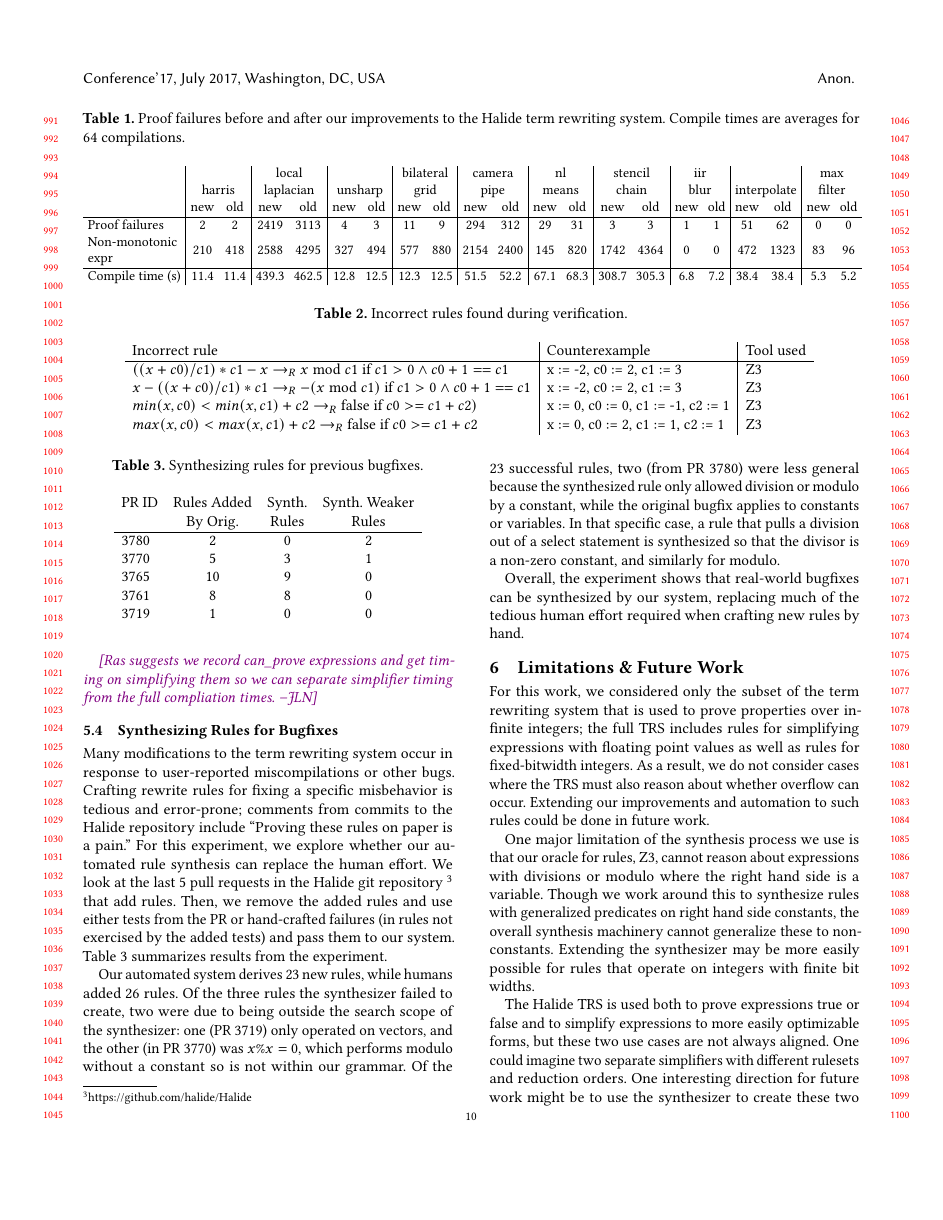
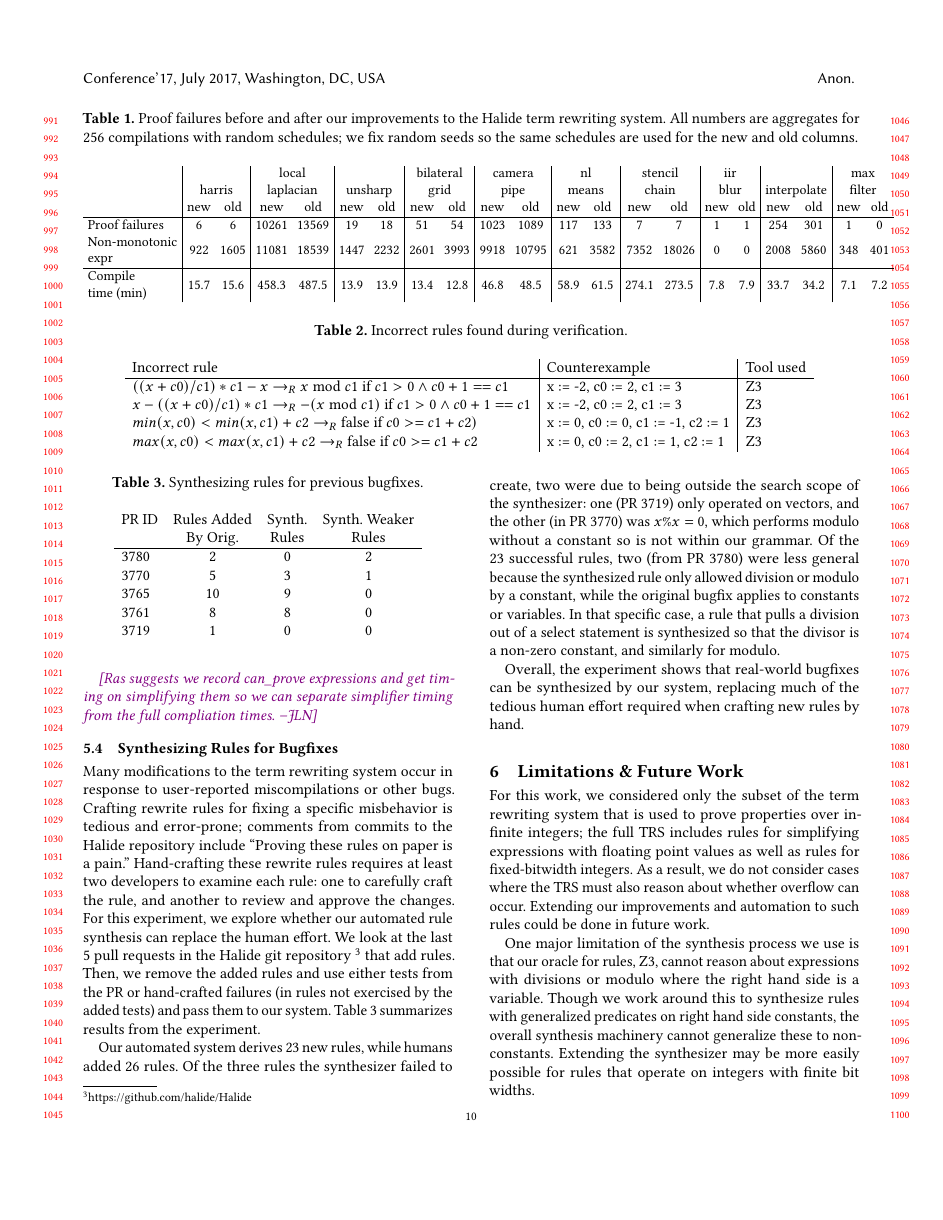
Before and after one commit to jn80842/synthsimplifierpaper, a LaTeX paper (main.tex, which reads data/simplifierfailures.tex): page 10 of 13. Compiled offline with pdfLaTeX.

Commit message:
New results

```diff
--- a/data/simplifierfailures.tex
+++ b/data/simplifierfailures.tex
@@ -4,9 +4,9 @@
 & \multicolumn{2}{c|}{}  & \multicolumn{2}{c|}{local}  & \multicolumn{2}{c|}{}  & \multicolumn{2}{c|}{bilateral}  & \multicolumn{2}{c|}{camera}  & \multicolumn{2}{c|}{nl}  & \multicolumn{2}{c|}{stencil} & \multicolumn{2}{c|}{iir} & \multicolumn{2}{c|}{} & \multicolumn{2}{c}{max} \\
 & \multicolumn{2}{c|}{harris}  & \multicolumn{2}{c|}{laplacian}  & \multicolumn{2}{c|}{unsharp}  & \multicolumn{2}{c|}{grid}  & \multicolumn{2}{c|}{pipe}  & \multicolumn{2}{c|}{means}  & \multicolumn{2}{c|}{chain} & \multicolumn{2}{c|}{blur} & \multicolumn{2}{c|}{interpolate} & \multicolumn{2}{c}{filter} \\
 & new & old & new & old & new & old & new & old & new & old & new & old & new & old & new & old & new & old & new & old\\\hline
-Proof failures & 2 & 2 & 2419 & 3113 & 4 & 3 & 11 & 9 & 294 & 312 & 29 & 31 & 3 & 3 & 1 & 1 & 51 & 62 & 0 & 0\\
-\makecell[l]{Non-monotonic\\ expr} & 210 & 418 & 2588 & 4295 & 327 & 494 & 577 & 880 & 2154 & 2400 & 145 & 820 & 1742 & 4364 & 0 & 0 & 472 & 1323 & 83 & 96\\\hline
-Compile time (s) & 11.4 & 11.4 & 439.3 & 462.5 & 12.8 & 12.5 & 12.3 & 12.5 & 51.5 & 52.2 & 67.1 & 68.3 & 308.7 & 305.3 & 6.8 & 7.2 & 38.4 & 38.4 & 5.3 & 5.2 \\
+Proof failures & 6 & 6 & 10261 & 13569 & 19 & 18 & 51 & 54 & 1023 & 1089 & 117 & 133 & 7 & 7 & 1 & 1 & 254 & 301 & 1 & 0\\
+\makecell[l]{Non-monotonic\\ expr} & 922 & 1605 & 11081 & 18539 & 1447 & 2232 & 2601 & 3993 & 9918 & 10795 & 621 & 3582 & 7352 & 18026 & 0 & 0 & 2008 & 5860 & 348 & 401\\\hline
+\makecell[l]{Compile\\ time (min)} & 15.7 & 15.6 & 458.3 & 487.5 & 13.9 & 13.9 & 13.4 & 12.8 & 46.8 & 48.5 & 58.9 & 61.5 & 274.1 & 273.5 & 7.8 & 7.9 & 33.7 & 34.2 & 7.1 & 7.2\\
 %Compile time (ms) & 2703 & 2637 & 136840 & 143032 & 2421 & 2386 & 2388 & 2327 & 14202 & 14097 & 20275 & 20607 & 90101 & 86976\\
 %\% In Halide & 13\% & 	9\% & 	5\% & 	4\% & 	10\% & 	8\% & 	8\% & 	7\% & 	10\% & 	8\% & 	4\% & 	3\% & 	4\% & 	4\%\\
 %\% In LLVM & 87\% & 	91\% & 	95\% & 	96\% & 	90\% & 	92\% & 	92\% & 	93\% & 	90\% & 	92\% & 	96\% & 	97\% & 	96\% & 	96\%\\
--- a/main.tex
+++ b/main.tex
@@ -894,7 +894,8 @@ that the term rewriting system could not transform.
 \subsection{Robustness}
 \begin{table*}[!ht]
   \caption{Proof failures before and after our improvements to the Halide term rewriting system.
-    Compile times are averages for 64 compilations.}
+    All numbers are aggregates for 256 compilations with random schedules; we fix random seeds so
+    the same schedules are used for the new and old columns.}
   \label{tab:simplifierfailures}
   \small
   \input{data/simplifierfailures.tex}
@@ -1009,7 +1010,9 @@ not slow down the Halide compiler.
 Many modifications to the term rewriting system occur in response to user-reported
 miscompilations or other bugs.  Crafting rewrite rules for fixing a specific misbehavior
 is tedious and error-prone; comments from commits to the Halide repository include
-``Proving these rules on paper is a pain.''  For this experiment, we explore whether
+``Proving these rules on paper is a pain.''  Hand-crafting these rewrite rules requires
+at least two developers to examine each rule: one to carefully craft the rule, and another to
+review and approve the changes.  For this experiment, we explore whether
 our automated rule synthesis can replace the human effort.  We look at the last 5 pull
 requests in the Halide git repository~\footnote{https://github.com/halide/Halide} that add rules.  Then, we remove
 the added rules and use either tests from the PR or hand-crafted failures (in rules
```
Also changed, not shown: main.tex (8 more changed lines).
